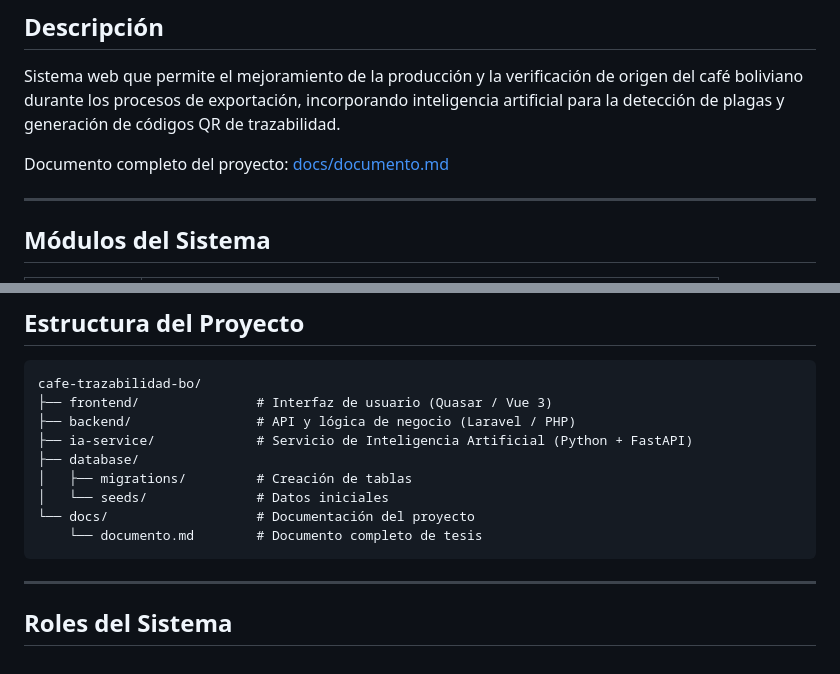
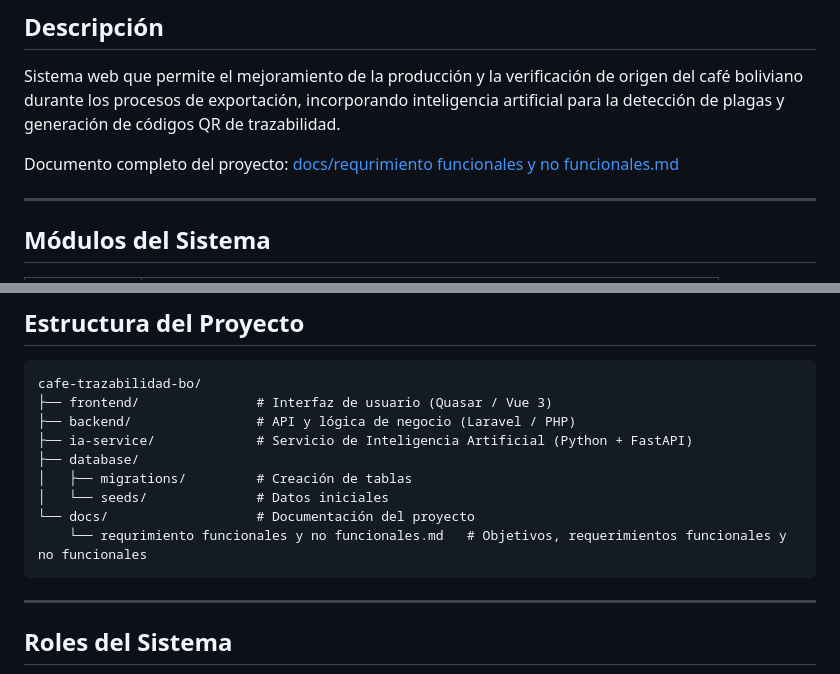
Before and after one commit to butronalex354-svg/cafe-trazabilidad-bo, a Markdown page: README.md, 2 parts joined by grey strips. GitHub-like rendering.

Commit message:
Corrige enlace al documento renombrado

````diff
--- a/README.md
+++ b/README.md
@@ -11,7 +11,7 @@
 
 Sistema web que permite el mejoramiento de la producción y la verificación de origen del café boliviano durante los procesos de exportación, incorporando inteligencia artificial para la detección de plagas y generación de códigos QR de trazabilidad.
 
-Documento completo del proyecto: [docs/documento.md](docs/documento.md)
+Documento completo del proyecto: [docs/requrimiento funcionales y no funcionales.md](<docs/requrimiento funcionales y no funcionales.md>)
 
 ---
 
@@ -85,7 +85,7 @@ cafe-trazabilidad-bo/
 │   ├── migrations/         # Creación de tablas
 │   └── seeds/              # Datos iniciales
 └── docs/                   # Documentación del proyecto
-    └── documento.md        # Documento completo de tesis
+    └── requrimiento funcionales y no funcionales.md   # Objetivos, requerimientos funcionales y no funcionales
 ```
 
 ---
````
